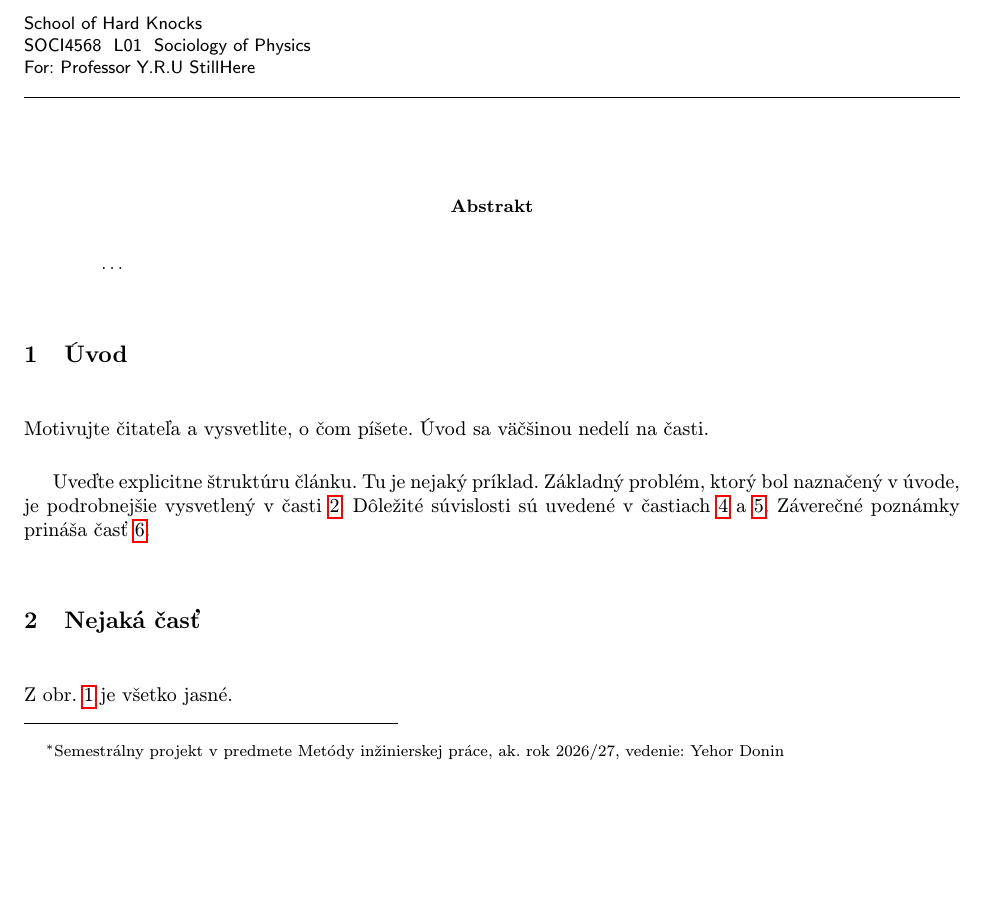
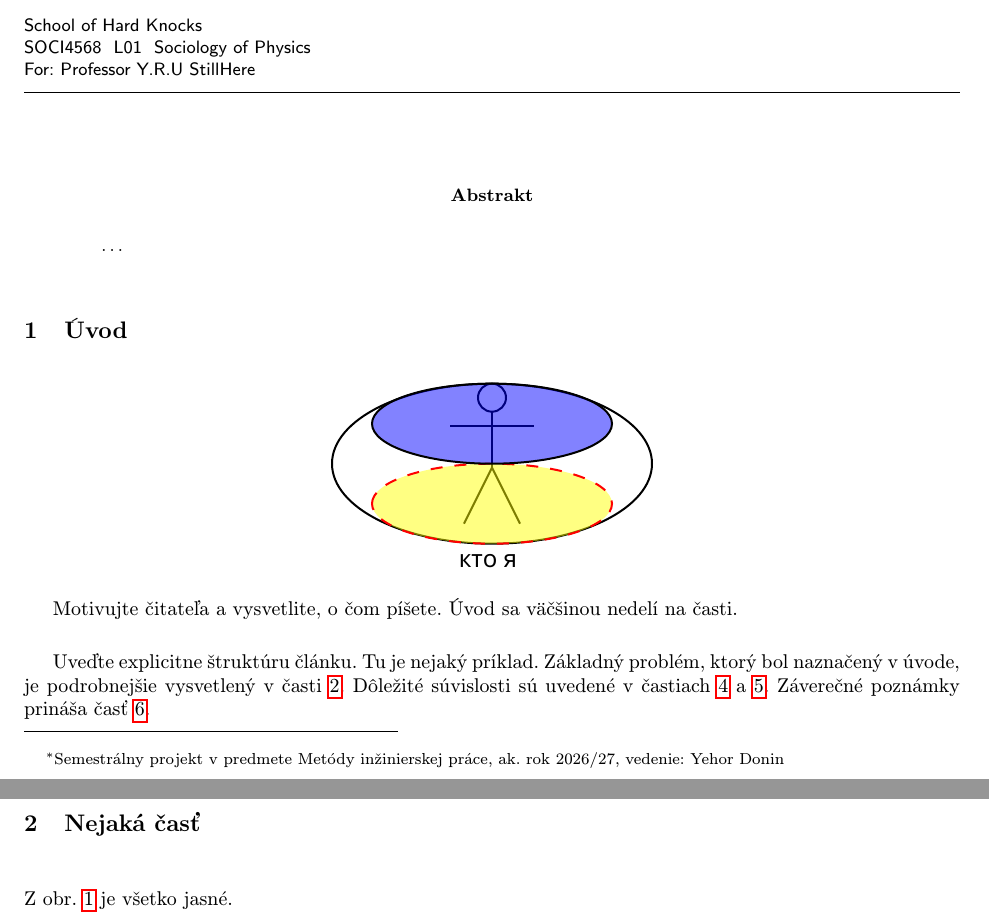
Before and after one commit to egor12d/MIP_article, a LaTeX document (clanok.tex): part of page 1 of 3 before the commit and two parts of pages 1 and 2 of 3 after it, the two joined at a grey line, cut so that both start at the same text, the shorter picture padded with empty space. Compiled offline with pdfLaTeX.

Commit message:
Обновлен clanok.tex и добавлена диаграмма

```diff
--- a/clanok.tex
+++ b/clanok.tex
@@ -36,7 +36,10 @@
 \end{abstract}
 
 \section{Úvod}
-
+\begin{figure}[h]
+\centering
+\includegraphics[scale=1.0]{diagram-crop.pdf}
+\end{figure}
 Motivujte čitateľa a vysvetlite, o čom píšete. Úvod sa väčšinou nedelí na časti.
 
 Uveďte explicitne štruktúru článku. Tu je nejaký príklad.
```
Also changed, not shown: clanok.pdf (added), diagram-crop.pdf (added), diagram.pdf (added), clanok.tex (3 more changed lines), 4 other files.
